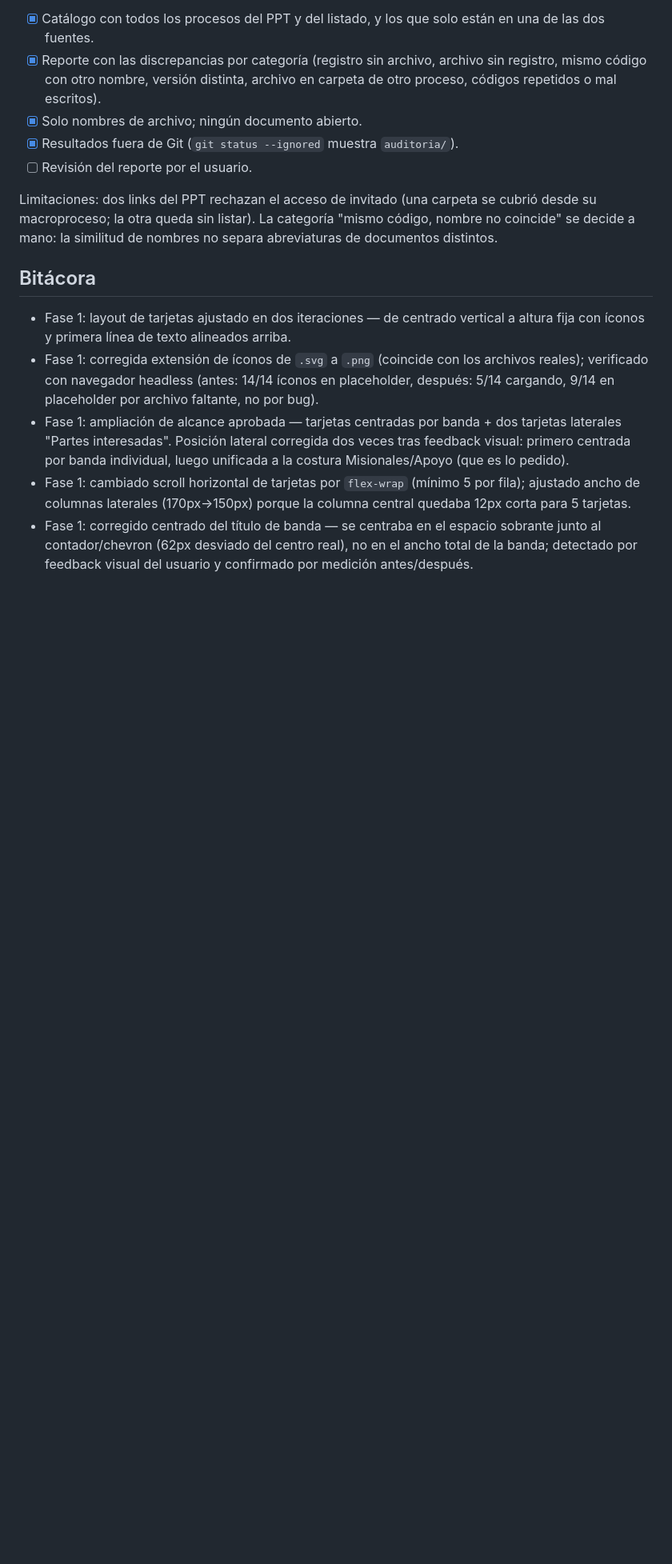
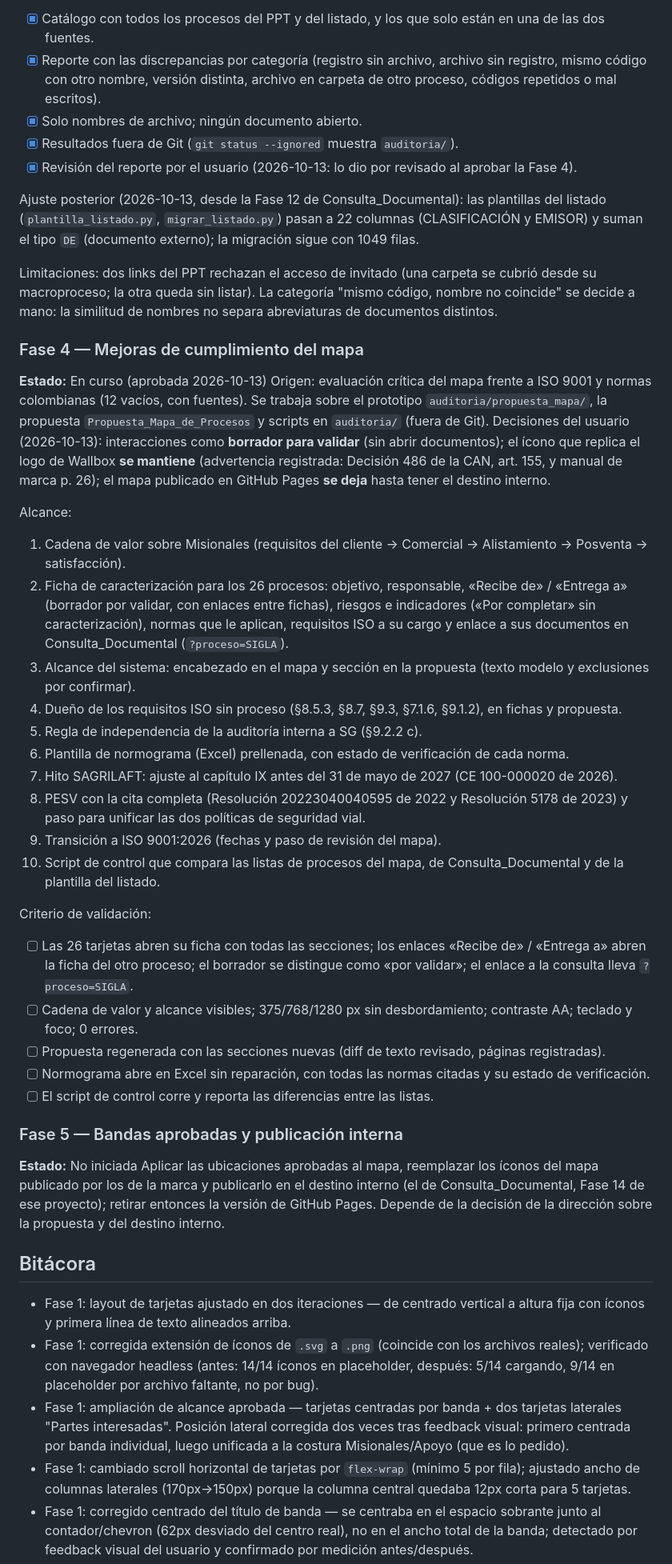
Before and after one commit to coorwallbox/Mapa_Procesos_Coches, a Markdown page: docs/07_PROGRESO_RESUMEN.md, the part around one of its changes. Shown at 80% size. Drawn GitHub-style; blank space fills up the shorter version.

Commit message:
Close phase 3 (concordance audit) and plan phase 4: map compliance improvements
Co-Authored-By: Claude Opus 5.5 <noreply@anthropic.com>

```diff
--- a/docs/07_PROGRESO_RESUMEN.md
+++ b/docs/07_PROGRESO_RESUMEN.md
@@ -153,12 +154,53 @@ Criterio de validación:
       archivo en carpeta de otro proceso, códigos repetidos o mal escritos).
 - [x] Solo nombres de archivo; ningún documento abierto.
 - [x] Resultados fuera de Git (`git status --ignored` muestra `auditoria/`).
-- [ ] Revisión del reporte por el usuario.
+- [x] Revisión del reporte por el usuario (2026-10-13: lo dio por revisado al aprobar la Fase 4).
+
+Ajuste posterior (2026-10-13, desde la Fase 12 de Consulta_Documental): las plantillas del listado
+(`plantilla_listado.py`, `migrar_listado.py`) pasan a 22 columnas (CLASIFICACIÓN y EMISOR) y suman el tipo `DE`
+(documento externo); la migración sigue con 1049 filas.
 
 Limitaciones: dos links del PPT rechazan el acceso de invitado (una carpeta se
 cubrió desde su macroproceso; la otra queda sin listar). La categoría "mismo
 código, nombre no coincide" se decide a mano: la similitud de nombres no separa
 abreviaturas de documentos distintos.
+
+### Fase 4 — Mejoras de cumplimiento del mapa
+**Estado:** En curso (aprobada 2026-10-13)
+Origen: evaluación crítica del mapa frente a ISO 9001 y normas colombianas (12 vacíos, con fuentes). Se trabaja
+sobre el prototipo `auditoria/propuesta_mapa/`, la propuesta `Propuesta_Mapa_de_Procesos` y scripts en `auditoria/`
+(fuera de Git). Decisiones del usuario (2026-10-13): interacciones como **borrador para validar** (sin abrir
+documentos); el ícono que replica el logo de Wallbox **se mantiene** (advertencia registrada: Decisión 486 de la CAN,
+art. 155, y manual de marca p. 26); el mapa publicado en GitHub Pages **se deja** hasta tener el destino interno.
+
+Alcance:
+1. Cadena de valor sobre Misionales (requisitos del cliente → Comercial → Alistamiento → Posventa → satisfacción).
+2. Ficha de caracterización para los 26 procesos: objetivo, responsable, «Recibe de» / «Entrega a» (borrador por
+   validar, con enlaces entre fichas), riesgos e indicadores («Por completar» sin caracterización), normas que le
+   aplican, requisitos ISO a su cargo y enlace a sus documentos en Consulta_Documental (`?proceso=SIGLA`).
+3. Alcance del sistema: encabezado en el mapa y sección en la propuesta (texto modelo y exclusiones por confirmar).
+4. Dueño de los requisitos ISO sin proceso (§8.5.3, §8.7, §9.3, §7.1.6, §9.1.2), en fichas y propuesta.
+5. Regla de independencia de la auditoría interna a SG (§9.2.2 c).
+6. Plantilla de normograma (Excel) prellenada, con estado de verificación de cada norma.
+7. Hito SAGRILAFT: ajuste al capítulo IX antes del 31 de mayo de 2027 (CE 100-000020 de 2026).
+8. PESV con la cita completa (Resolución 20223040040595 de 2022 y Resolución 5178 de 2023) y paso para unificar las
+   dos políticas de seguridad vial.
+9. Transición a ISO 9001:2026 (fechas y paso de revisión del mapa).
+10. Script de control que compara las listas de procesos del mapa, de Consulta_Documental y de la plantilla del listado.
+
+Criterio de validación:
+- [ ] Las 26 tarjetas abren su ficha con todas las secciones; los enlaces «Recibe de» / «Entrega a» abren la ficha
+      del otro proceso; el borrador se distingue como «por validar»; el enlace a la consulta lleva `?proceso=SIGLA`.
+- [ ] Cadena de valor y alcance visibles; 375/768/1280 px sin desbordamiento; contraste AA; teclado y foco; 0 errores.
+- [ ] Propuesta regenerada con las secciones nuevas (diff de texto revisado, páginas registradas).
+- [ ] Normograma abre en Excel sin reparación, con todas las normas citadas y su estado de verificación.
+- [ ] El script de control corre y reporta las diferencias entre las listas.
+
+### Fase 5 — Bandas aprobadas y publicación interna
+**Estado:** No iniciada
+Aplicar las ubicaciones aprobadas al mapa, reemplazar los íconos del mapa publicado por los de la marca y publicarlo
+en el destino interno (el de Consulta_Documental, Fase 14 de ese proyecto); retirar entonces la versión de GitHub
+Pages. Depende de la decisión de la dirección sobre la propuesta y del destino interno.
 
 ## Bitácora
 
```
Also changed, not shown: other parts of docs/07_PROGRESO_RESUMEN.md (+6 -5 lines).
